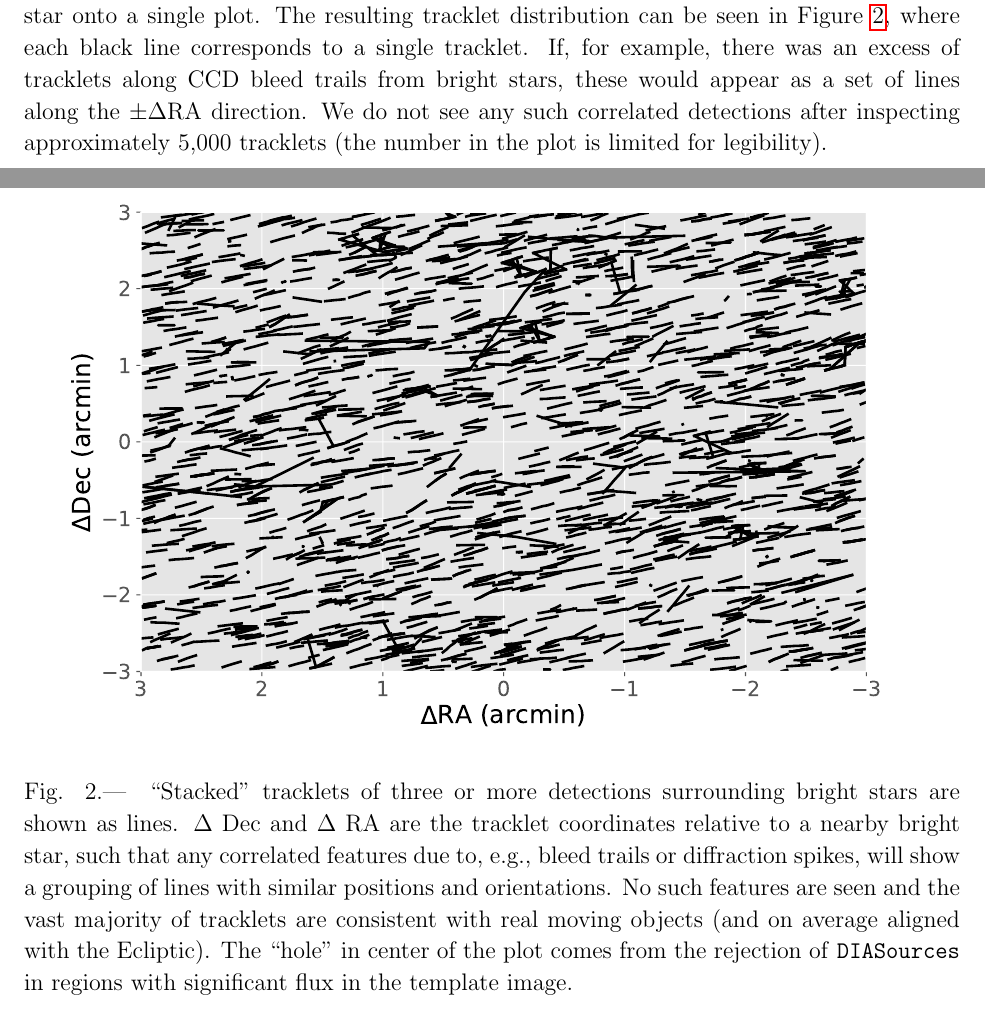
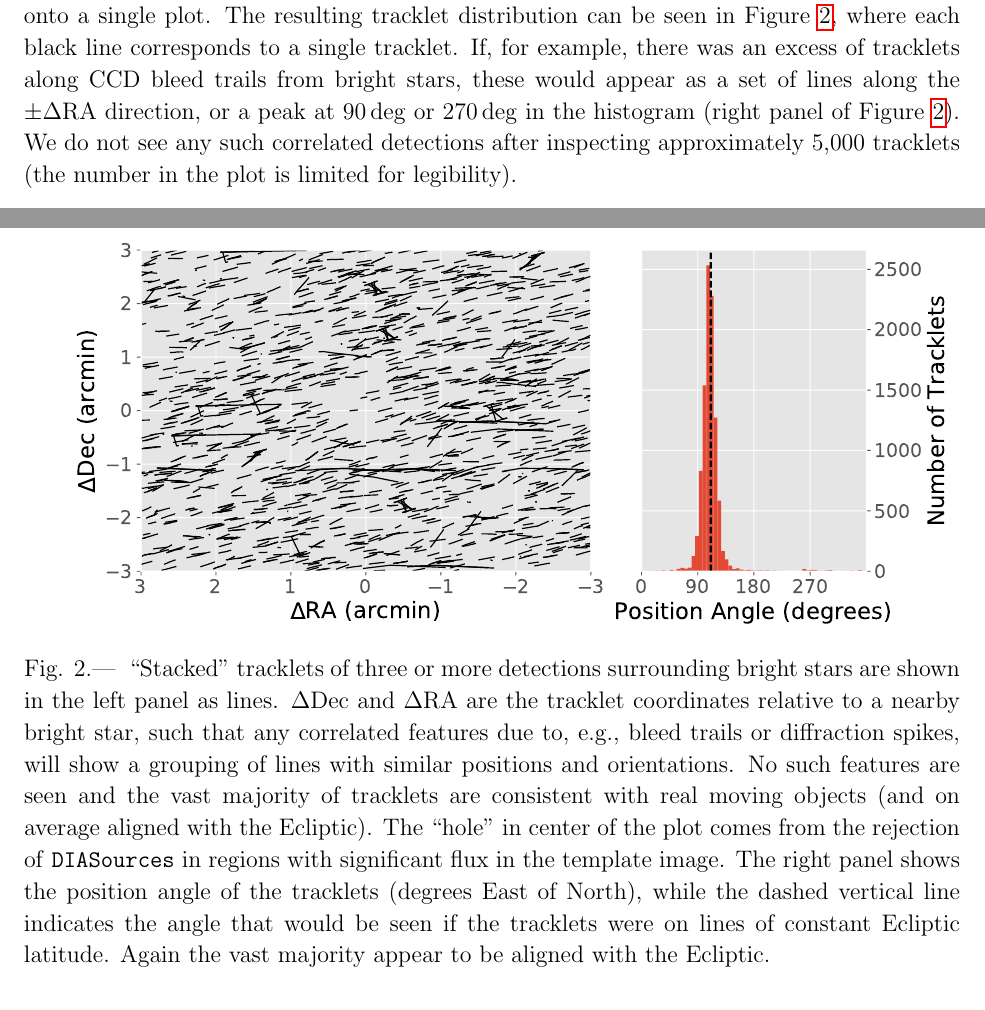
Before and after one commit to lsst-pst/neo_capabilities, a LaTeX paper (neo_capabilities.tex, which reads image_differencing.tex): two parts of pages 17 and 18 of 71, joined at a grey line, cut so that both start at the same text. Compiled offline with pdfLaTeX.

Commit message:
Add histogram of tracklet angles.

```diff
--- a/image_differencing.tex
+++ b/image_differencing.tex
@@ -293,14 +293,18 @@ to be correct.
   \centering
   \plotone{figures/stacked_tracklets.pdf}
   \caption{
-  ``Stacked'' tracklets of three or more detections surrounding bright stars are shown
-    as lines. $\Delta$~Dec and $\Delta$~RA are the tracklet coordinates relative to a nearby
+   ``Stacked'' tracklets of three or more detections surrounding bright stars are shown in the left panel
+  as lines. $\Delta \textrm{Dec}$ and $\Delta \textrm{RA}$ are the tracklet coordinates relative to a nearby
   bright star, such that any correlated features due to, e.g., bleed trails or
   diffraction spikes, will show a grouping of lines with similar positions and
   orientations. No such features are seen and the vast majority of
   tracklets are consistent with real moving objects (and on average aligned with
   the Ecliptic). The ``hole'' in center of the plot comes from the rejection of \DIASources
-  in regions with significant flux in the template image.
+  in regions with significant flux in the template image. The right panel shows
+  the position angle of the tracklets (degrees East of North), while the dashed
+  vertical line indicates the angle that would be seen if the tracklets were on
+  lines of constant Ecliptic latitude. Again the vast majority appear to be
+  aligned with the Ecliptic.
   }
   \label{fig:stacked_tracklets}
 \end{figure}
@@ -318,9 +322,10 @@ tracklets surrounding each star onto a single plot. The resulting tracklet
 distribution can be seen in Figure~\ref{fig:stacked_tracklets}, where each black
 line corresponds to a single tracklet. If, for example, there was an excess of
 tracklets along CCD bleed trails from bright stars, these would appear as a set
-of lines along the $\pm\Delta \textrm{RA}$ direction. We do not see any such
-correlated detections after inspecting approximately 5,000 tracklets (the number
-in the plot is limited for legibility).
+of lines along the $\pm\Delta \textrm{RA}$ direction, or a peak at $90\deg$ or
+$270\deg$ in the histogram (right panel of Figure~\ref{fig:stacked_tracklets}).
+We do not see any such correlated detections after inspecting approximately
+5,000 tracklets (the number in the plot is limited for legibility).
 
 We also investigated whether \DIASources from multiple visits are correlated
 in pixel coordinates, which might arise from uncorrected detector anomalies.
```
Also changed, not shown: figures/stacked_tracklets.pdf.
